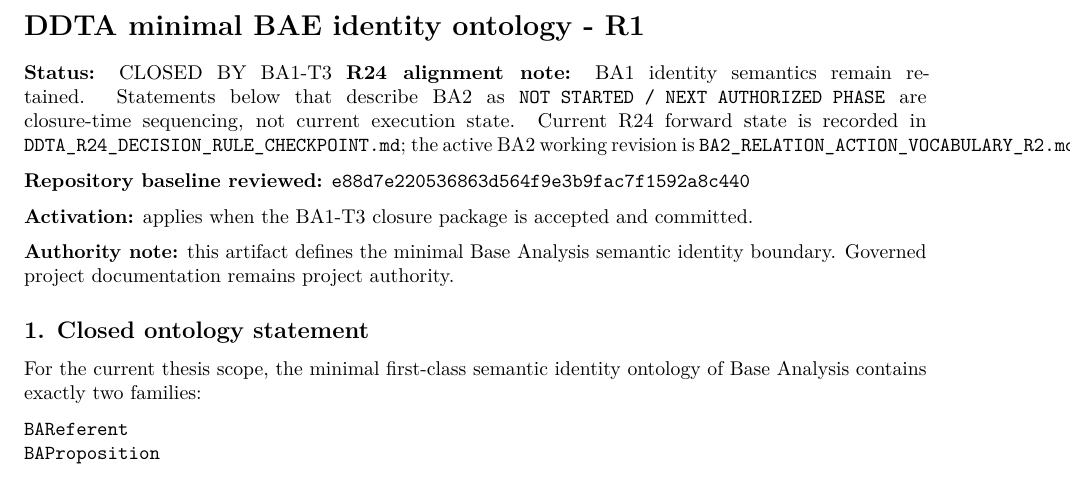
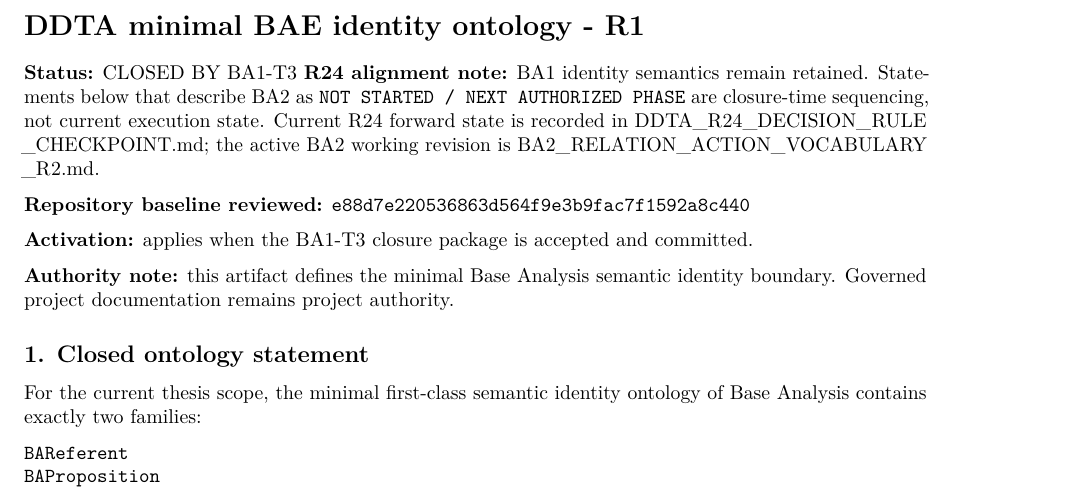
Before and after one commit to nballestriero/documentation-driven-threat-analysis, a LaTeX document (methodology/BA1_MINIMAL_BAE_IDENTITY_ONTOLOGY_R1.tex): part of page 1 of 3, cut so that both start at the same text. Compiled offline with pdfLaTeX.

Commit message:
research: clean R24 alignment artifacts

```diff
--- a/methodology/BA1_MINIMAL_BAE_IDENTITY_ONTOLOGY_R1.tex
+++ b/methodology/BA1_MINIMAL_BAE_IDENTITY_ONTOLOGY_R1.tex
@@ -106,7 +106,7 @@
 R1}\label{ddta-minimal-bae-identity-ontology---r1}
 
 \textbf{Status:} CLOSED BY BA1-T3
-\textbf{R24 alignment note:} BA1 identity semantics remain retained. Statements below that describe BA2 as \texttt{NOT STARTED / NEXT AUTHORIZED PHASE} are closure-time sequencing, not current execution state. Current R24 forward state is recorded in \texttt{DDTA\_R24\_DECISION\_RULE\_CHECKPOINT.md}; the active BA2 working revision is \texttt{BA2\_RELATION\_ACTION\_VOCABULARY\_R2.md}.
+\textbf{R24 alignment note:} BA1 identity semantics remain retained. Statements below that describe BA2 as \texttt{NOT STARTED / NEXT AUTHORIZED PHASE} are closure-time sequencing, not current execution state. Current R24 forward state is recorded in \nolinkurl{DDTA_R24_DECISION_RULE_CHECKPOINT.md}; the active BA2 working revision is \nolinkurl{BA2_RELATION_ACTION_VOCABULARY_R2.md}.
 
 
 \textbf{Repository baseline reviewed:}
```
Also changed, not shown: methodology/BA1_MINIMAL_BAE_IDENTITY_ONTOLOGY_R1.pdf, methodology/DDTA_R24_DECISION_RULE_CHECKPOINT.md (line endings or trailing spaces).
